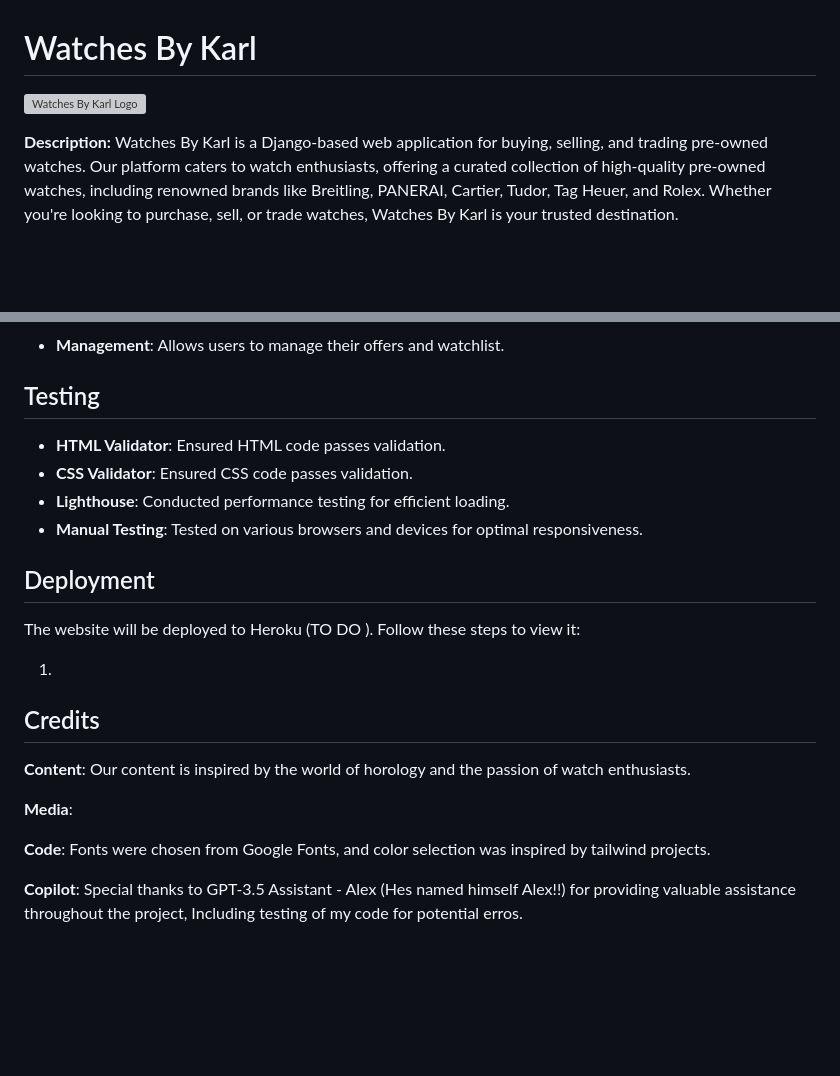
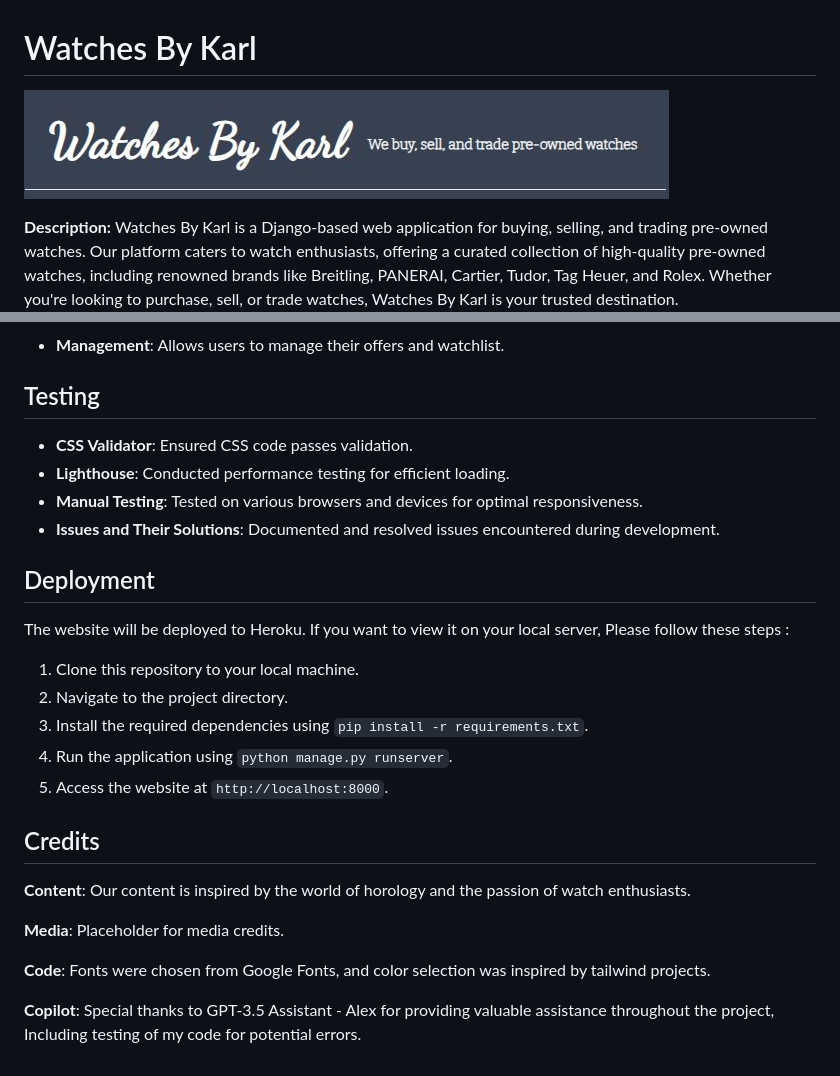
Before and after one commit to Karlox01/Watchsite, a Markdown page: README.md, 2 parts joined by grey strips. Drawn GitHub-style; pictures changed too: readmephotos/Logo_Karl.JPG (added); blank space fills up the shorter version; grey boxes are pictures that could not be loaded.

```diff
--- a/README.md
+++ b/README.md
@@ -1,6 +1,6 @@
 # Watches By Karl
 
-![Watches By Karl Logo](https://your-logo-url.com)
+![Watches By Karl Logo](readmephotos/Logo_Karl.JPG)
 
 **Description:** Watches By Karl is a Django-based web application for buying, selling, and trading pre-owned watches. Our platform caters to watch enthusiasts, offering a curated collection of high-quality pre-owned watches, including renowned brands like Breitling, PANERAI, Cartier, Tudor, Tag Heuer, and Rolex. Whether you're looking to purchase, sell, or trade watches, Watches By Karl is your trusted destination.
 
@@ -106,27 +106,27 @@ I have carefully designed the website for a visually appealing experience.
 
 ## Testing
 
-- **HTML Validator**: Ensured HTML code passes validation.
 - **CSS Validator**: Ensured CSS code passes validation.
 - **Lighthouse**: Conducted performance testing for efficient loading.
 - **Manual Testing**: Tested on various browsers and devices for optimal responsiveness.
+- **Issues and Their Solutions**: Documented and resolved issues encountered during development.
 
 ## Deployment
 
-The website will be deployed to Heroku (TO DO ). Follow these steps to view it:
+The website will be deployed to Heroku. If you want to view it on your local server, Please follow these steps :
 
-1.
-
-
-
+1. Clone this repository to your local machine.
+2. Navigate to the project directory.
+3. Install the required dependencies using `pip install -r requirements.txt`.
+4. Run the application using `python manage.py runserver`.
+5. Access the website at `http://localhost:8000`.
 
 ## Credits
 
 **Content**: Our content is inspired by the world of horology and the passion of watch enthusiasts.
 
-**Media**:
+**Media**: Placeholder for media credits.
 
-**Code**:
- Fonts were chosen from Google Fonts, and color selection was inspired by tailwind projects.
+**Code**: Fonts were chosen from Google Fonts, and color selection was inspired by tailwind projects.
 
-**Copilot**: Special thanks to GPT-3.5 Assistant - Alex (Hes named himself Alex!!) for providing valuable assistance throughout the project, Including testing of my code for potential erros.
+**Copilot**: Special thanks to GPT-3.5 Assistant - Alex for providing valuable assistance throughout the project, Including testing of my code for potential errors.
```
Also changed, not shown: 11 other files.
